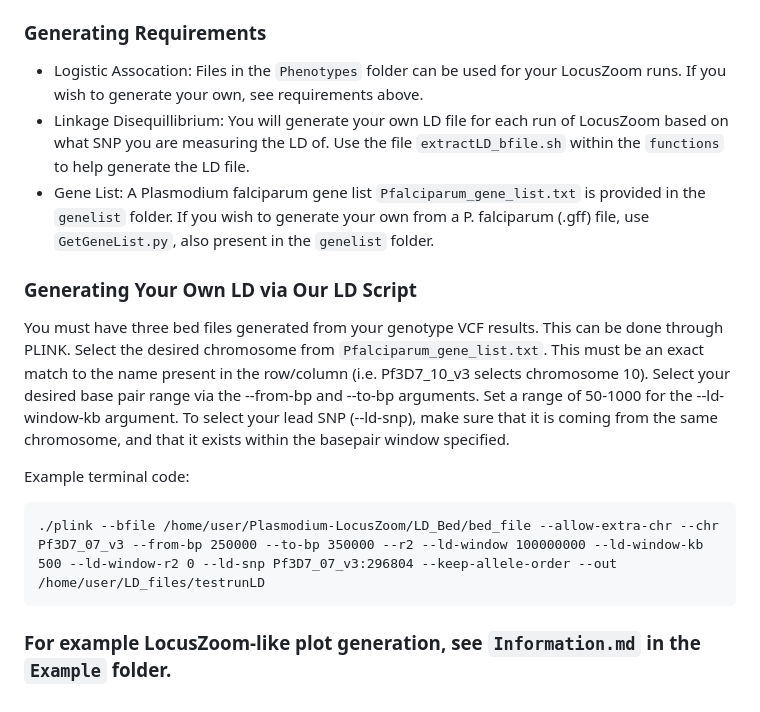
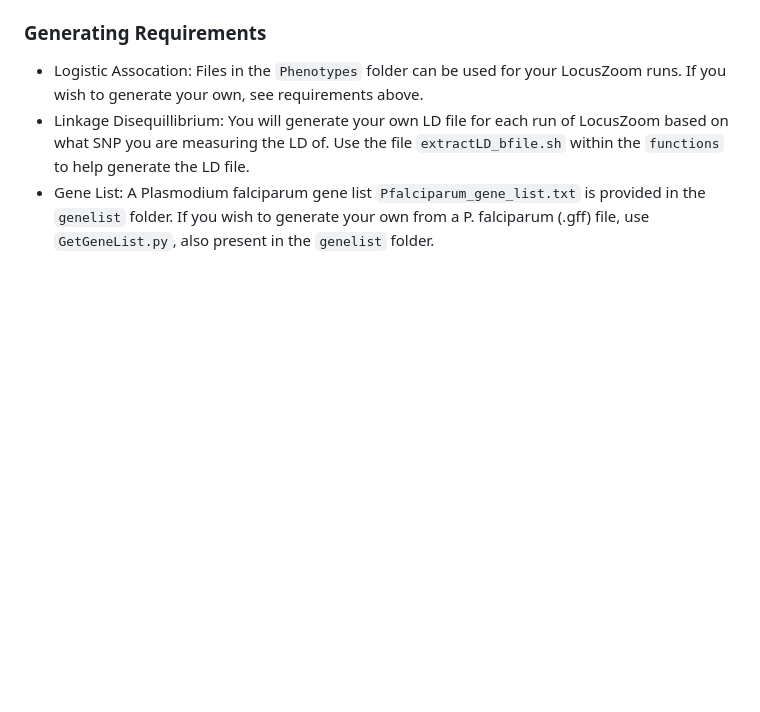
Before and after one commit to LocusZoom-Team/Plasmodium-LocusZoom, a Markdown page: README.md, the part around the change. GitHub-like rendering; blank space fills up the shorter version.

Commit message:
removed LD script text, now in wiki

````diff
--- a/README.md
+++ b/README.md
@@ -70,14 +70,3 @@ unzip plink_linux_x86_64_20230116.zip
   - Logistic Assocation: Files in the `Phenotypes` folder can be used for your LocusZoom runs. If you wish to generate your own, see requirements above.
   - Linkage Disequillibrium: You will generate your own LD file for each run of LocusZoom based on what SNP you are measuring the LD of. Use the file `extractLD_bfile.sh` within the `functions` to help generate the LD file.
   - Gene List: A Plasmodium falciparum gene list `Pfalciparum_gene_list.txt` is provided in the `genelist` folder. If you wish to generate your own from a P. falciparum (.gff) file, use `GetGeneList.py`, also present in the `genelist` folder.
-
-### Generating Your Own LD via Our LD Script
-
-You must have three bed files generated from your genotype VCF results. This can be done through PLINK. Select the desired chromosome from `Pfalciparum_gene_list.txt`. This must be an exact match to the name present in the row/column (i.e. Pf3D7_10_v3 selects chromosome 10). Select your desired base pair range via the --from-bp and --to-bp arguments. Set a range of 50-1000 for the --ld-window-kb argument. To select your lead SNP (--ld-snp), make sure that it is coming from the same chromosome, and that it exists within the basepair window specified.
-
-Example terminal code:
-
-```{bash}
-./plink --bfile /home/user/Plasmodium-LocusZoom/LD_Bed/bed_file --allow-extra-chr --chr Pf3D7_07_v3 --from-bp 250000 --to-bp 350000 --r2 --ld-window 100000000 --ld-window-kb 500 --ld-window-r2 0 --ld-snp Pf3D7_07_v3:296804 --keep-allele-order --out /home/user/LD_files/testrunLD
-```
-### For example LocusZoom-like plot generation, see `Information.md` in the `Example` folder.
````
